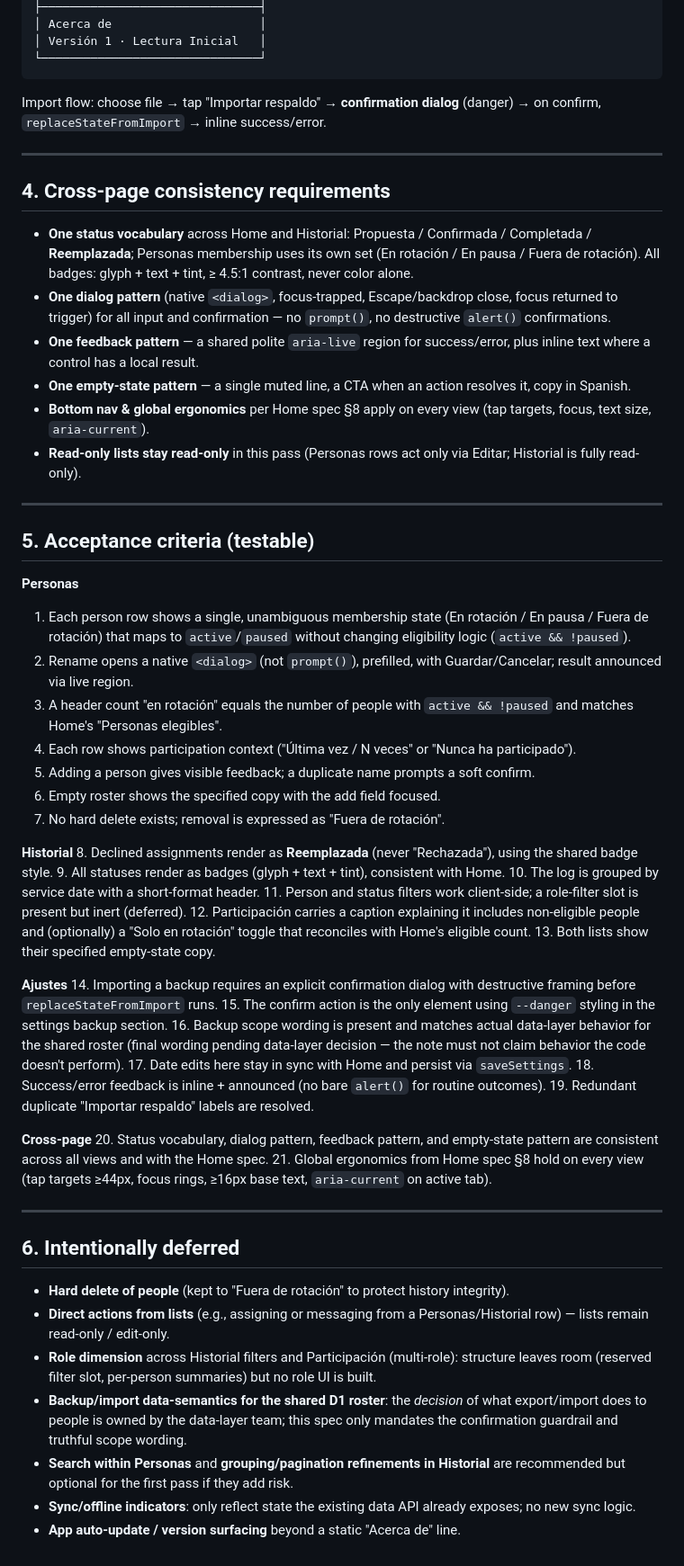
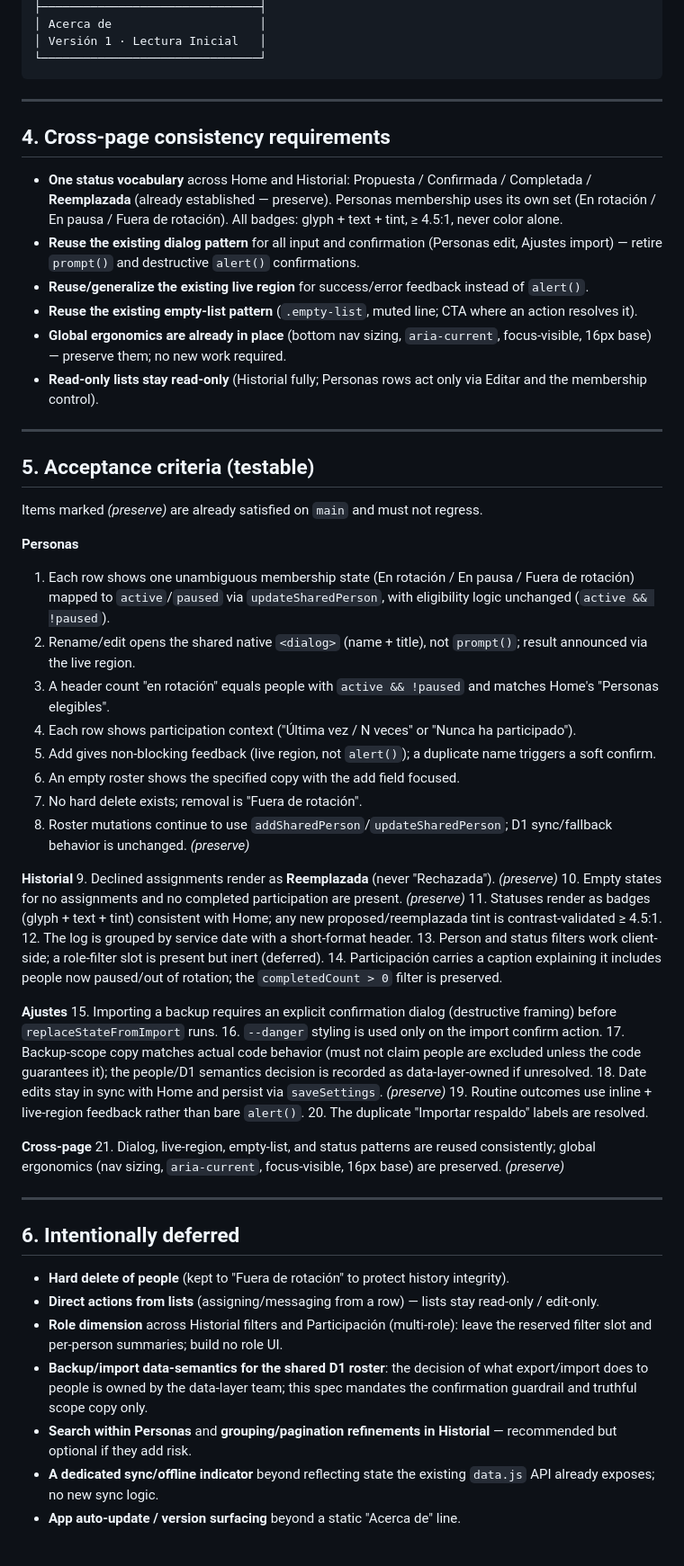
Before and after one commit to aneudy1702/ibch-service-planner, a Markdown page: docs/pages-ux-spec.md, the part around one of its changes. Shown at 90% size. Rendered like a GitHub page.

````diff
--- a/docs/pages-ux-spec.md
+++ b/docs/pages-ux-spec.md
@@ -199,60 +196,61 @@ Keep both lists **read-only** in v1.
 │ Versión 1 · Lectura Inicial   │
 └───────────────────────────────┘
 ```
-Import flow: choose file → tap "Importar respaldo" → **confirmation dialog** (danger) → on confirm, `replaceStateFromImport` → inline success/error.
 
 ---
 
 ## 4. Cross-page consistency requirements
 
-- **One status vocabulary** across Home and Historial: Propuesta / Confirmada / Completada / **Reemplazada**; Personas membership uses its own set (En rotación / En pausa / Fuera de rotación). All badges: glyph + text + tint, ≥ 4.5:1 contrast, never color alone.
-- **One dialog pattern** (native `<dialog>`, focus-trapped, Escape/backdrop close, focus returned to trigger) for all input and confirmation — no `prompt()`, no destructive `alert()` confirmations.
-- **One feedback pattern** — a shared polite `aria-live` region for success/error, plus inline text where a control has a local result.
-- **One empty-state pattern** — a single muted line, a CTA when an action resolves it, copy in Spanish.
-- **Bottom nav & global ergonomics** per Home spec §8 apply on every view (tap targets, focus, text size, `aria-current`).
-- **Read-only lists stay read-only** in this pass (Personas rows act only via Editar; Historial is fully read-only).
+- **One status vocabulary** across Home and Historial: Propuesta / Confirmada / Completada / **Reemplazada** (already established — preserve). Personas membership uses its own set (En rotación / En pausa / Fuera de rotación). All badges: glyph + text + tint, ≥ 4.5:1, never color alone.
+- **Reuse the existing dialog pattern** for all input and confirmation (Personas edit, Ajustes import) — retire `prompt()` and destructive `alert()` confirmations.
+- **Reuse/generalize the existing live region** for success/error feedback instead of `alert()`.
+- **Reuse the existing empty-list pattern** (`.empty-list`, muted line; CTA where an action resolves it).
+- **Global ergonomics are already in place** (bottom nav sizing, `aria-current`, focus-visible, 16px base) — preserve them; no new work required.
+- **Read-only lists stay read-only** (Historial fully; Personas rows act only via Editar and the membership control).
 
 ---
 
 ## 5. Acceptance criteria (testable)
 
+Items marked *(preserve)* are already satisfied on `main` and must not regress.
+
 **Personas**
-1. Each person row shows a single, unambiguous membership state (En rotación / En pausa / Fuera de rotación) that maps to `active`/`paused` without changing eligibility logic (`active && !paused`).
-2. Rename opens a native `<dialog>` (not `prompt()`), prefilled, with Guardar/Cancelar; result announced via live region.
-3. A header count "en rotación" equals the number of people with `active && !paused` and matches Home's "Personas elegibles".
+1. Each row shows one unambiguous membership state (En rotación / En pausa / Fuera de rotación) mapped to `active`/`paused` via `updateSharedPerson`, with eligibility logic unchanged (`active && !paused`).
+2. Rename/edit opens the shared native `<dialog>` (name + title), not `prompt()`; result announced via the live region.
+3. A header count "en rotación" equals people with `active && !paused` and matches Home's "Personas elegibles".
 4. Each row shows participation context ("Última vez / N veces" or "Nunca ha participado").
-5. Adding a person gives visible feedback; a duplicate name prompts a soft confirm.
-6. Empty roster shows the specified copy with the add field focused.
-7. No hard delete exists; removal is expressed as "Fuera de rotación".
+5. Add gives non-blocking feedback (live region, not `alert()`); a duplicate name triggers a soft confirm.
+6. An empty roster shows the specified copy with the add field focused.
+7. No hard delete exists; removal is "Fuera de rotación".
+8. Roster mutations continue to use `addSharedPerson`/`updateSharedPerson`; D1 sync/fallback behavior is unchanged. *(preserve)*
 
 **Historial**
-8. Declined assignments render as **Reemplazada** (never "Rechazada"), using the shared badge style.
-9. All statuses render as badges (glyph + text + tint), consistent with Home.
-10. The log is grouped by service date with a short-format header.
-11. Person and status filters work client-side; a role-filter slot is present but inert (deferred).
-12. Participación carries a caption explaining it includes non-eligible people and (optionally) a "Solo en rotación" toggle that reconciles with Home's eligible count.
-13. Both lists show their specified empty-state copy.
+9. Declined assignments render as **Reemplazada** (never "Rechazada"). *(preserve)*
+10. Empty states for no assignments and no completed participation are present. *(preserve)*
+11. Statuses render as badges (glyph + text + tint) consistent with Home; any new proposed/reemplazada tint is contrast-validated ≥ 4.5:1.
+12. The log is grouped by service date with a short-format header.
+13. Person and status filters work client-side; a role-filter slot is present but inert (deferred).
+14. Participación carries a caption explaining it includes people now paused/out of rotation; the `completedCount > 0` filter is preserved.
 
 **Ajustes**
-14. Importing a backup requires an explicit confirmation dialog with destructive framing before `replaceStateFromImport` runs.
-15. The confirm action is the only element using `--danger` styling in the settings backup section.
-16. Backup scope wording is present and matches actual data-layer behavior for the shared roster (final wording pending data-layer decision — the note must not claim behavior the code doesn't perform).
-17. Date edits here stay in sync with Home and persist via `saveSettings`.
-18. Success/error feedback is inline + announced (no bare `alert()` for routine outcomes).
-19. Redundant duplicate "Importar respaldo" labels are resolved.
+15. Importing a backup requires an explicit confirmation dialog (destructive framing) before `replaceStateFromImport` runs.
+16. `--danger` styling is used only on the import confirm action.
+17. Backup-scope copy matches actual code behavior (must not claim people are excluded unless the code guarantees it); the people/D1 semantics decision is recorded as data-layer-owned if unresolved.
+18. Date edits stay in sync with Home and persist via `saveSettings`. *(preserve)*
+19. Routine outcomes use inline + live-region feedback rather than bare `alert()`.
+20. The duplicate "Importar respaldo" labels are resolved.
 
 **Cross-page**
-20. Status vocabulary, dialog pattern, feedback pattern, and empty-state pattern are consistent across all views and with the Home spec.
-21. Global ergonomics from Home spec §8 hold on every view (tap targets ≥44px, focus rings, ≥16px base text, `aria-current` on active tab).
+21. Dialog, live-region, empty-list, and status patterns are reused consistently; global ergonomics (nav sizing, `aria-current`, focus-visible, 16px base) are preserved. *(preserve)*
 
 ---
 
 ## 6. Intentionally deferred
 
 - **Hard delete of people** (kept to "Fuera de rotación" to protect history integrity).
-- **Direct actions from lists** (e.g., assigning or messaging from a Personas/Historial row) — lists remain read-only / edit-only.
-- **Role dimension** across Historial filters and Participación (multi-role): structure leaves room (reserved filter slot, per-person summaries) but no role UI is built.
-- **Backup/import data-semantics for the shared D1 roster**: the *decision* of what export/import does to people is owned by the data-layer team; this spec only mandates the confirmation guardrail and truthful scope wording.
-- **Search within Personas** and **grouping/pagination refinements in Historial** are recommended but optional for the first pass if they add risk.
-- **Sync/offline indicators**: only reflect state the existing data API already exposes; no new sync logic.
+- **Direct actions from lists** (assigning/messaging from a row) — lists stay read-only / edit-only.
+- **Role dimension** across Historial filters and Participación (multi-role): leave the reserved filter slot and per-person summaries; build no role UI.
+- **Backup/import data-semantics for the shared D1 roster**: the decision of what export/import does to people is owned by the data-layer team; this spec mandates the confirmation guardrail and truthful scope copy only.
+- **Search within Personas** and **grouping/pagination refinements in Historial** — recommended but optional if they add risk.
+- **A dedicated sync/offline indicator** beyond reflecting state the existing `data.js` API already exposes; no new sync logic.
 - **App auto-update / version surfacing** beyond a static "Acerca de" line.
````
Also changed, not shown: other parts of docs/pages-ux-spec.md (+103 -106 lines).
